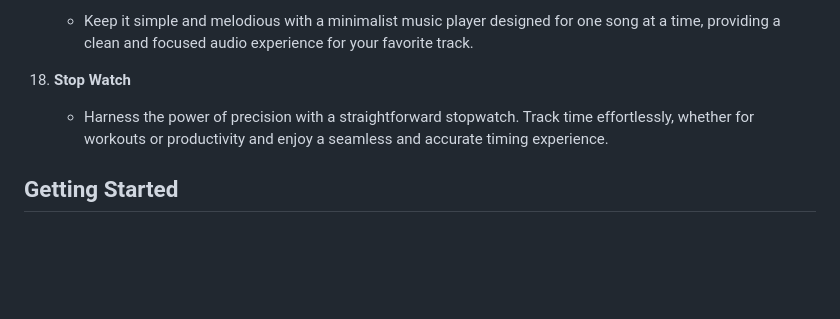
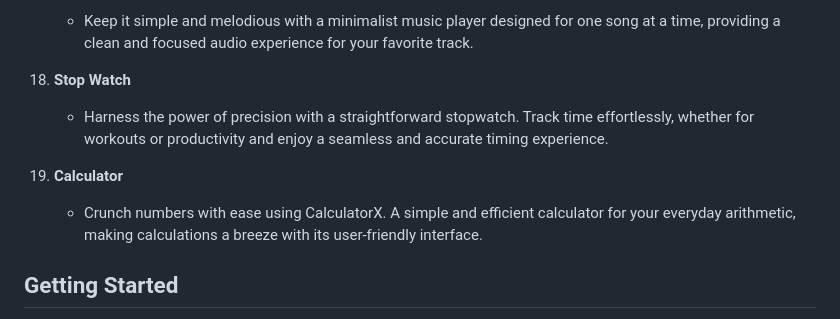
Before and after one commit to aarshitaacharya/littleLlamaLab, a Markdown page: README.md, the part around the change. GitHub-like rendering; blank space fills up the shorter version.

Commit message:
added 19th project

```diff
--- a/README.md
+++ b/README.md
@@ -61,6 +61,9 @@ This repository is a collection of small-scale projects designed for exploration
 18. **Stop Watch**
     - Harness the power of precision with a straightforward stopwatch. Track time effortlessly, whether for workouts or productivity and enjoy a seamless and accurate timing experience.
 
+19. **Calculator**
+    - Crunch numbers with ease using CalculatorX. A simple and efficient calculator for your everyday arithmetic, making calculations a breeze with its user-friendly interface.
+
 ## Getting Started
 
 Clone the repository to your local machine and explore the projects individually. Each project is contained within its directory, with necessary instructions and resources.
```
